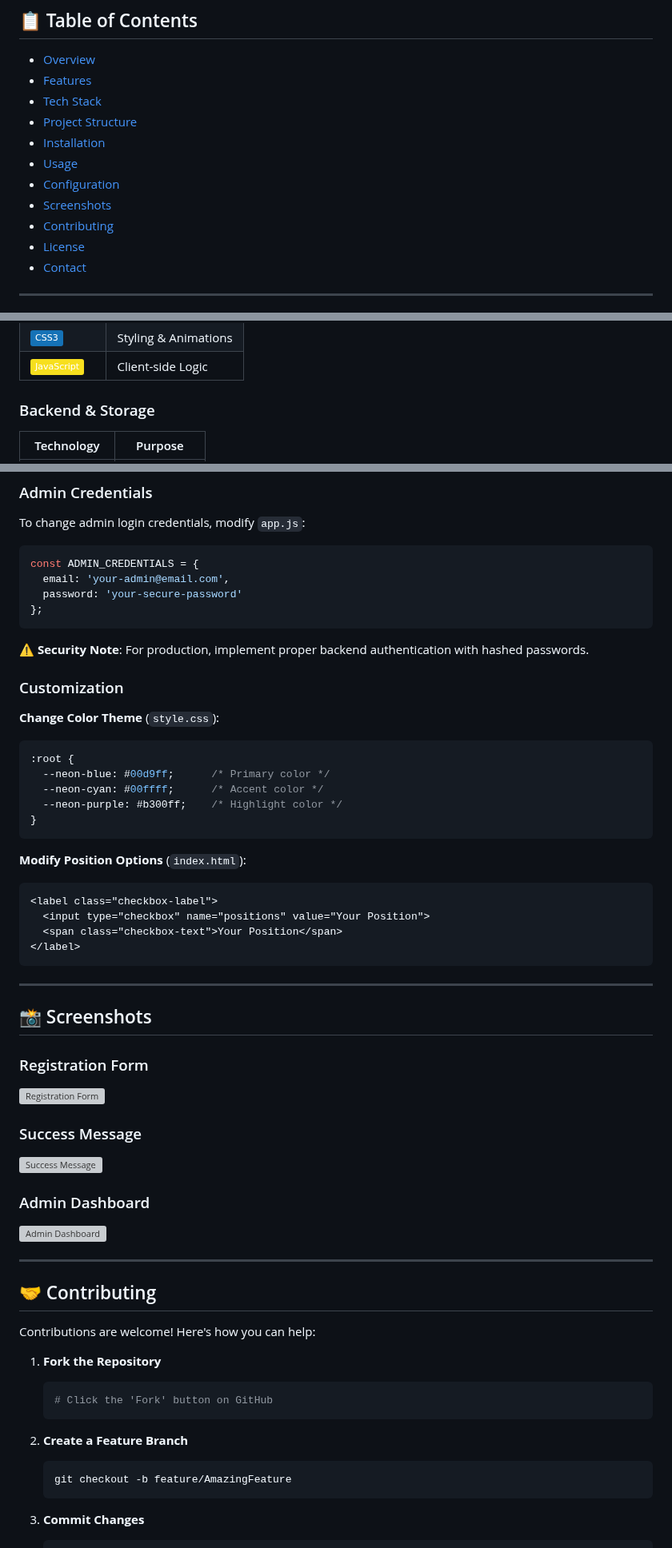
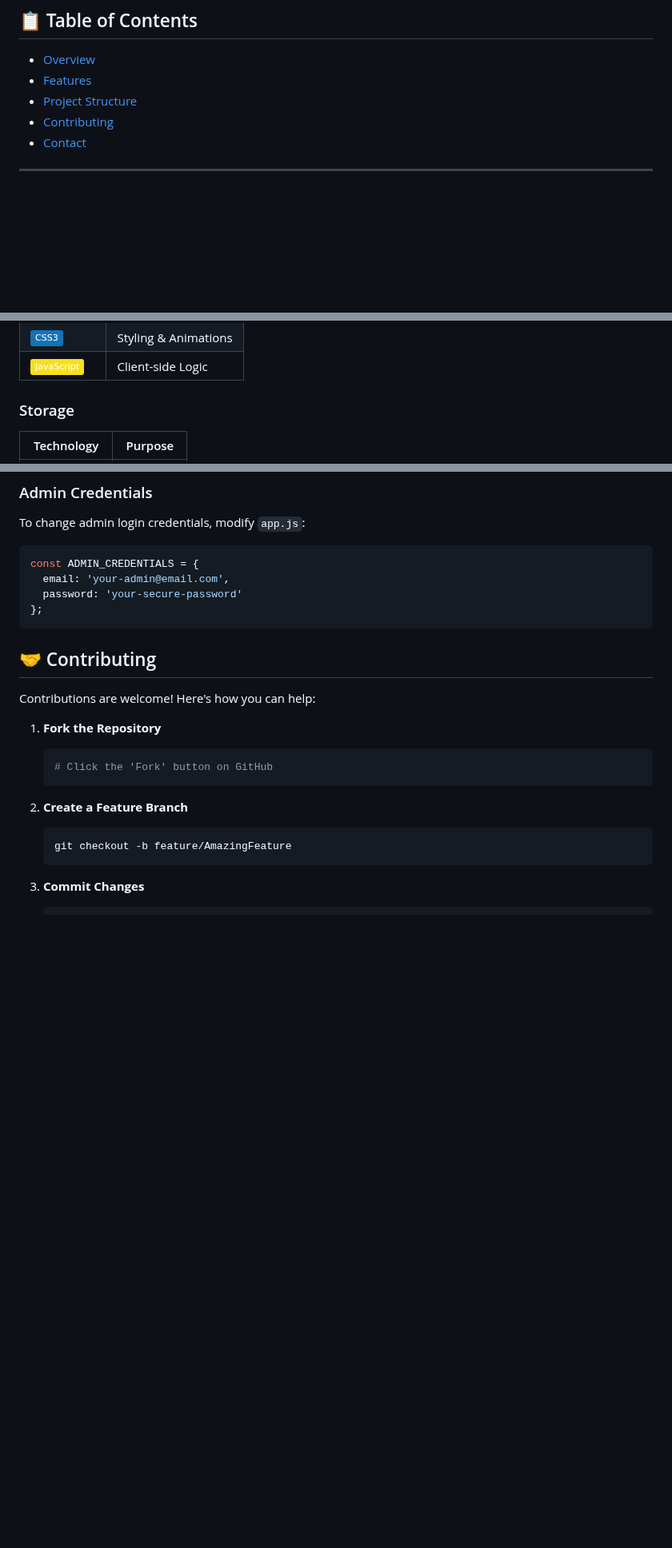
Before and after one commit to Rutuja-131005/TIC-Registration, a Markdown page: README.md, 3 parts joined by grey strips. Shown at 80% size. Drawn GitHub-style; badges without logos; blank space fills up the shorter version; grey boxes are pictures that could not be loaded.

````diff
--- a/README.md
+++ b/README.md
@@ -13,14 +13,8 @@
 
 - [Overview](#-overview)
 - [Features](#-features)
-- [Tech Stack](#-tech-stack)
 - [Project Structure](#-project-structure)
-- [Installation](#-installation)
-- [Usage](#-usage)
-- [Configuration](#-configuration)
-- [Screenshots](#-screenshots)
 - [Contributing](#-contributing)
-- [License](#-license)
 - [Contact](#-contact)
 
 ---
@@ -96,6 +90,6 @@ This project eliminates the need for manual data entry and provides an intuitive
 | ![CSS3](https://img.shields.io/badge/CSS3-%231572B6.svg?style=flat&logo=css3&logoColor=white) | Styling & Animations |
 | ![JavaScript](https://img.shields.io/badge/JavaScript-%23F7DF1E.svg?style=flat&logo=javascript&logoColor=black) | Client-side Logic |
 
-### Backend & Storage
+### Storage
 | Technology | Purpose |
 |-----------|----------|
@@ -295,42 +189,6 @@ const ADMIN_CREDENTIALS = {
 };
 ```
 
-⚠️ **Security Note**: For production, implement proper backend authentication with hashed passwords.
-
-### Customization
-
-**Change Color Theme** (`style.css`):
-```css
-:root {
-  --neon-blue: #00d9ff;      /* Primary color */
-  --neon-cyan: #00ffff;      /* Accent color */
-  --neon-purple: #b300ff;    /* Highlight color */
-}
-```
-
-**Modify Position Options** (`index.html`):
-```html
-<label class="checkbox-label">
-  <input type="checkbox" name="positions" value="Your Position">
-  <span class="checkbox-text">Your Position</span>
-</label>
-```
-
----
-
-## 📸 Screenshots
-
-### Registration Form
-![Registration Form](https://via.placeholder.com/800x450.png?text=Registration+Form+Screenshot)
-
-### Success Message
-![Success Message](https://via.placeholder.com/800x450.png?text=Success+Message+Screenshot)
-
-### Admin Dashboard
-![Admin Dashboard](https://via.placeholder.com/800x450.png?text=Admin+Dashboard+Screenshot)
-
----
-
 ## 🤝 Contributing
 
 Contributions are welcome! Here's how you can help:
````
Also changed, not shown: other parts of README.md (+1 -108 lines).
